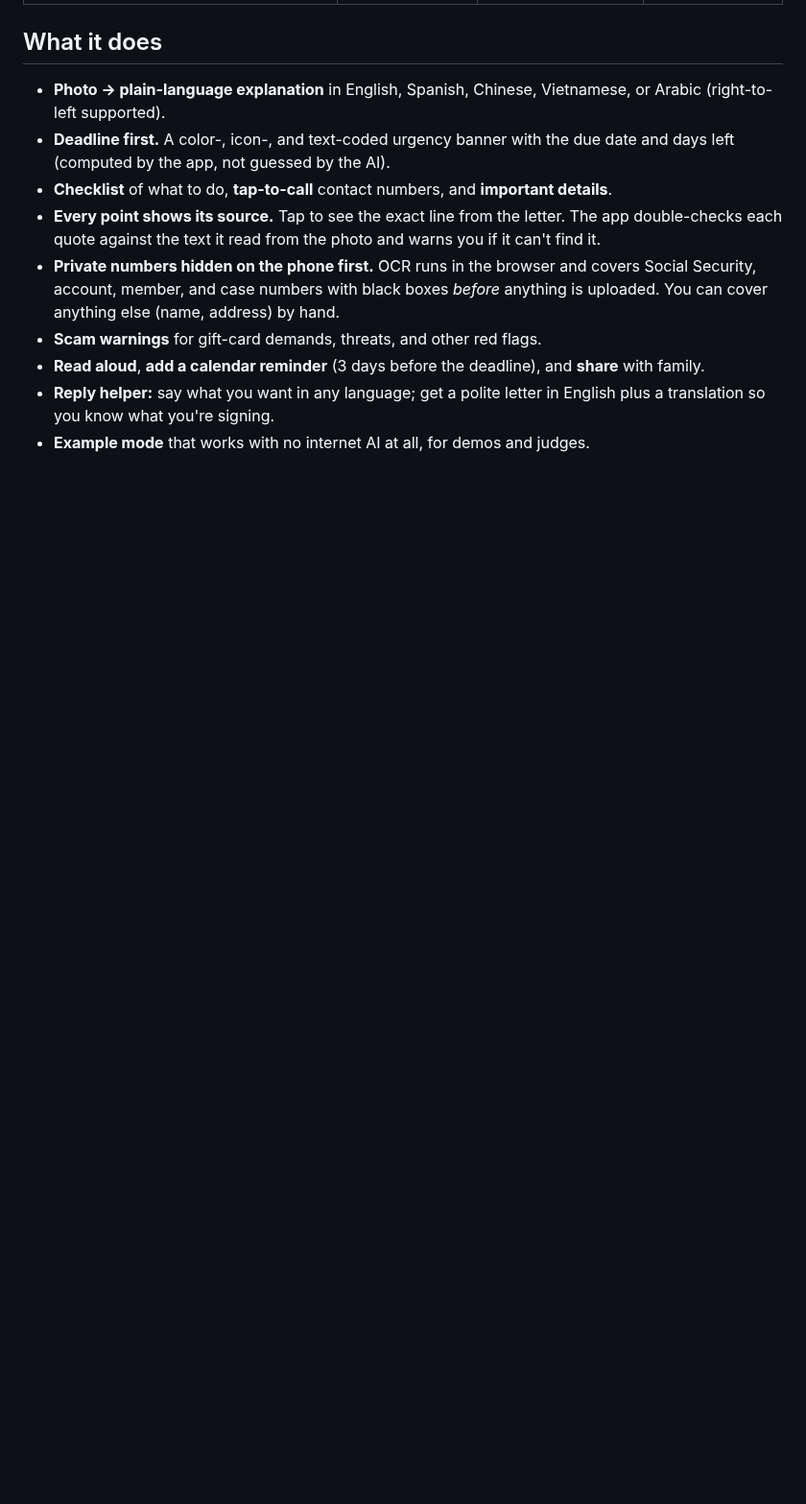
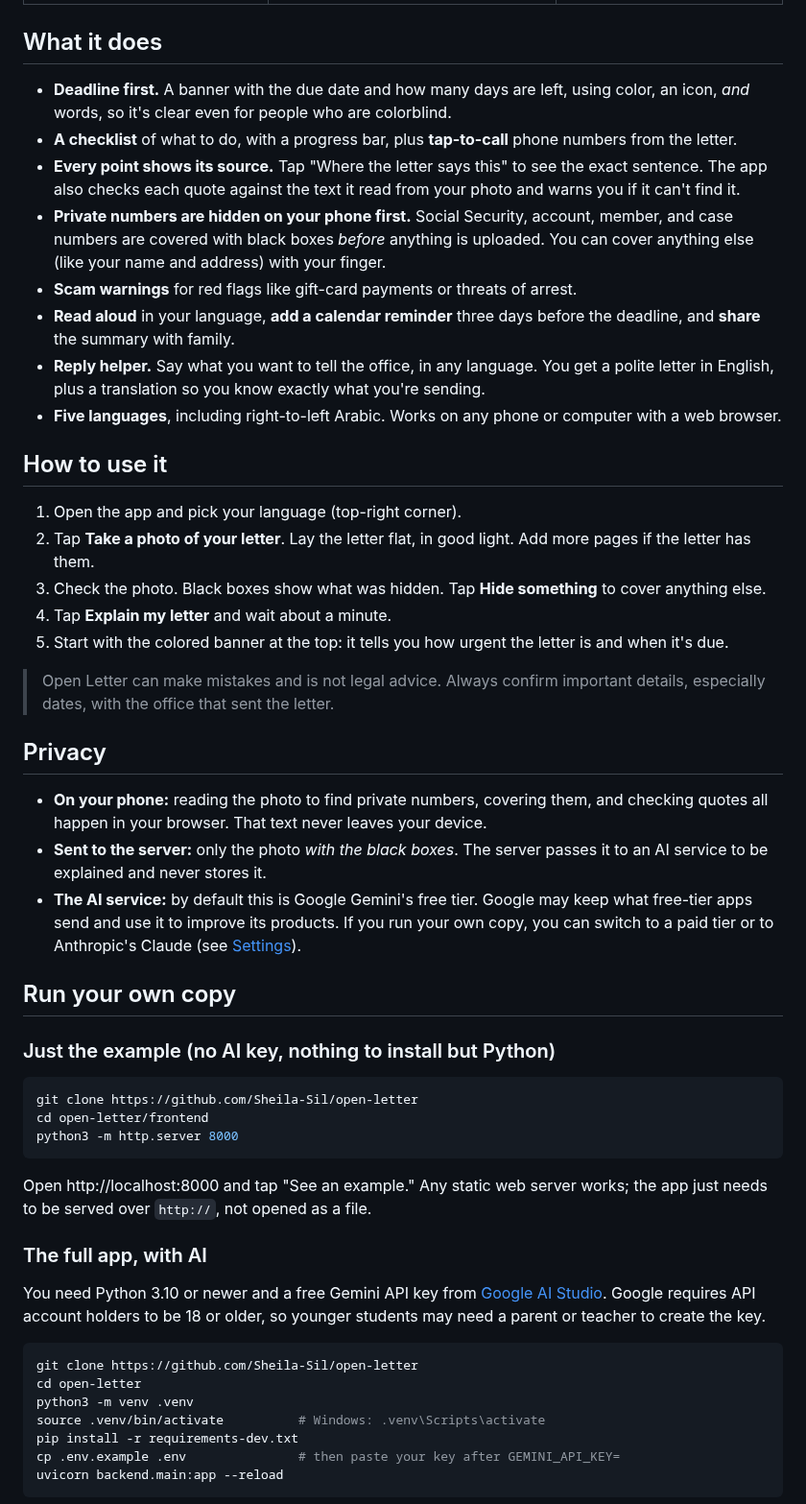
Before and after one commit to Sheila-Sil/open-letter, a Markdown page: README.md, the part around one of its changes. Shown at 96% size. GitHub-like rendering; blank space fills up the shorter version.

````diff
--- a/README.md
+++ b/README.md
@@ -10,12 +18,54 @@ Millions of people lose health coverage, food benefits, or housing because they
 
 ## What it does
 
-- **Photo → plain-language explanation** in English, Spanish, Chinese, Vietnamese, or Arabic (right-to-left supported).
-- **Deadline first.** A color-, icon-, and text-coded urgency banner with the due date and days left (computed by the app, not guessed by the AI).
-- **Checklist** of what to do, **tap-to-call** contact numbers, and **important details**.
-- **Every point shows its source.** Tap to see the exact line from the letter. The app double-checks each quote against the text it read from the photo and warns you if it can't find it.
-- **Private numbers hidden on the phone first.** OCR runs in the browser and covers Social Security, account, member, and case numbers with black boxes *before* anything is uploaded. You can cover anything else (name, address) by hand.
-- **Scam warnings** for gift-card demands, threats, and other red flags.
-- **Read aloud**, **add a calendar reminder** (3 days before the deadline), and **share** with family.
-- **Reply helper:** say what you want in any language; get a polite letter in English plus a translation so you know what you're signing.
-- **Example mode** that works with no internet AI at all, for demos and judges.
+- **Deadline first.** A banner with the due date and how many days are left, using color, an icon, *and* words, so it's clear even for people who are colorblind.
+- **A checklist** of what to do, with a progress bar, plus **tap-to-call** phone numbers from the letter.
+- **Every point shows its source.** Tap "Where the letter says this" to see the exact sentence. The app also checks each quote against the text it read from your photo and warns you if it can't find it.
+- **Private numbers are hidden on your phone first.** Social Security, account, member, and case numbers are covered with black boxes *before* anything is uploaded. You can cover anything else (like your name and address) with your finger.
+- **Scam warnings** for red flags like gift-card payments or threats of arrest.
+- **Read aloud** in your language, **add a calendar reminder** three days before the deadline, and **share** the summary with family.
+- **Reply helper.** Say what you want to tell the office, in any language. You get a polite letter in English, plus a translation so you know exactly what you're sending.
+- **Five languages**, including right-to-left Arabic. Works on any phone or computer with a web browser.
+
+## How to use it
+
+1. Open the app and pick your language (top-right corner).
+2. Tap **Take a photo of your letter**. Lay the letter flat, in good light. Add more pages if the letter has them.
+3. Check the photo. Black boxes show what was hidden. Tap **Hide something** to cover anything else.
+4. Tap **Explain my letter** and wait about a minute.
+5. Start with the colored banner at the top: it tells you how urgent the letter is and when it's due.
+
+> Open Letter can make mistakes and is not legal advice. Always confirm important details, especially dates, with the office that sent the letter.
+
+## Privacy
+
+- **On your phone:** reading the photo to find private numbers, covering them, and checking quotes all happen in your browser. That text never leaves your device.
+- **Sent to the server:** only the photo *with the black boxes*. The server passes it to an AI service to be explained and never stores it.
+- **The AI service:** by default this is Google Gemini's free tier. Google may keep what free-tier apps send and use it to improve its products. If you run your own copy, you can switch to a paid tier or to Anthropic's Claude (see [Settings](#settings)).
+
+## Run your own copy
+
+### Just the example (no AI key, nothing to install but Python)
+
+```bash
+git clone https://github.com/Sheila-Sil/open-letter
+cd open-letter/frontend
+python3 -m http.server 8000
+```
+
+Open http://localhost:8000 and tap "See an example." Any static web server works; the app just needs to be served over `http://`, not opened as a file.
+
+### The full app, with AI
+
+You need Python 3.10 or newer and a free Gemini API key from [Google AI Studio](https://aistudio.google.com/apikey). Google requires API account holders to be 18 or older, so younger students may need a parent or teacher to create the key.
+
+```bash
+git clone https://github.com/Sheila-Sil/open-letter
+cd open-letter
+python3 -m venv .venv
+source .venv/bin/activate          # Windows: .venv\Scripts\activate
+pip install -r requirements-dev.txt
+cp .env.example .env               # then paste your key after GEMINI_API_KEY=
+uvicorn backend.main:app --reload
+```
+
````
Also changed, not shown: other parts of README.md (+83 -67 lines), docs/screenshot-home.png, docs/screenshot-privacy.png, docs/screenshot-reply-ar.png, docs/screenshot-result-es.png, 4 other files.
